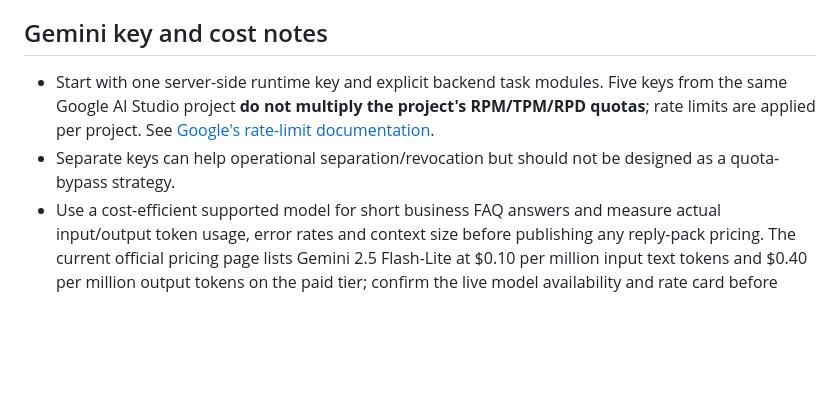
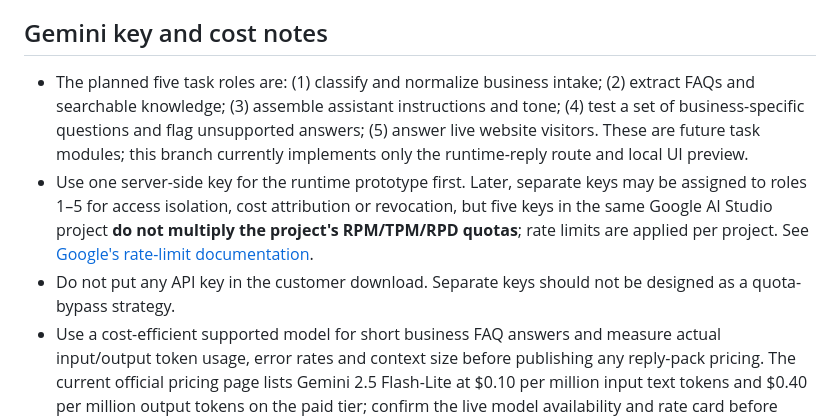
Before and after one commit to MultiGameWeb/WebsiteResumePortfolio, a Markdown page: backend/sitecraft-ai/WEBSITE_CHATBOT_MVP.md, the part around the change. Drawn GitHub-style; blank space fills up the shorter version.

Commit message:
Define future five-stage chatbot setup pipeline and key boundaries

```diff
--- a/backend/sitecraft-ai/WEBSITE_CHATBOT_MVP.md
+++ b/backend/sitecraft-ai/WEBSITE_CHATBOT_MVP.md
@@ -57,8 +57,9 @@ Do not seed real reply credits for a customer until the payment is confirmed by
 
 ## Gemini key and cost notes
 
-- Start with one server-side runtime key and explicit backend task modules. Five keys from the same Google AI Studio project **do not multiply the project's RPM/TPM/RPD quotas**; rate limits are applied per project. See [Google's rate-limit documentation](https://ai.google.dev/gemini-api/docs/rate-limits).
-- Separate keys can help operational separation/revocation but should not be designed as a quota-bypass strategy.
+- The planned five task roles are: (1) classify and normalize business intake; (2) extract FAQs and searchable knowledge; (3) assemble assistant instructions and tone; (4) test a set of business-specific questions and flag unsupported answers; (5) answer live website visitors. These are future task modules; this branch currently implements only the runtime-reply route and local UI preview.
+- Use one server-side key for the runtime prototype first. Later, separate keys may be assigned to roles 1–5 for access isolation, cost attribution or revocation, but five keys in the same Google AI Studio project **do not multiply the project's RPM/TPM/RPD quotas**; rate limits are applied per project. See [Google's rate-limit documentation](https://ai.google.dev/gemini-api/docs/rate-limits).
+- Do not put any API key in the customer download. Separate keys should not be designed as a quota-bypass strategy.
 - Use a cost-efficient supported model for short business FAQ answers and measure actual input/output token usage, error rates and context size before publishing any reply-pack pricing. The current official pricing page lists Gemini 2.5 Flash-Lite at $0.10 per million input text tokens and $0.40 per million output tokens on the paid tier; confirm the live model availability and rate card before launch.
 - Free-tier content may be used to improve Google's products, while the paid tier states that prompts and responses are not used for that purpose. Do not enter real customer-confidential business data in free-tier testing without reviewing Google's current terms and obtaining the required customer permission. See [Gemini API pricing](https://ai.google.dev/gemini-api/docs/pricing) and [additional terms](https://ai.google.dev/gemini-api/terms).
 
```
